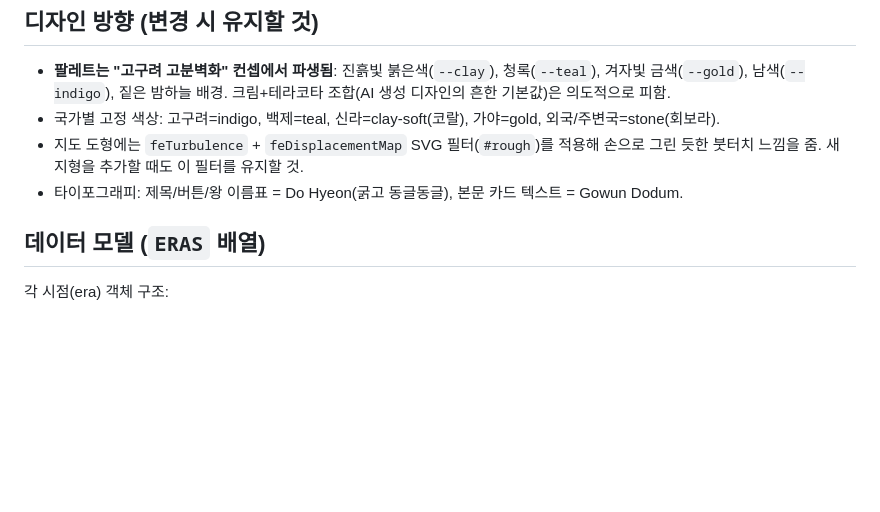
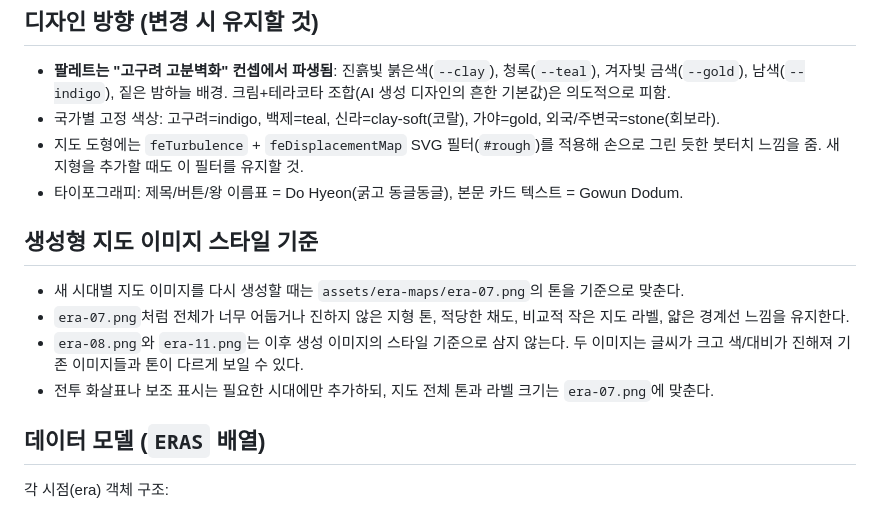
Before and after one commit to adreamer/samguk-yusa, a Markdown page: claude.md, the part around the change. Rendered like a GitHub page; blank space fills up the shorter version.

Commit message:
Document map generation style reference

```diff
--- a/claude.md
+++ b/claude.md
@@ -26,6 +26,13 @@
 - 국가별 고정 색상: 고구려=indigo, 백제=teal, 신라=clay-soft(코랄), 가야=gold, 외국/주변국=stone(회보라).
 - 지도 도형에는 `feTurbulence` + `feDisplacementMap` SVG 필터(`#rough`)를 적용해 손으로 그린 듯한 붓터치 느낌을 줌. 새 지형을 추가할 때도 이 필터를 유지할 것.
 - 타이포그래피: 제목/버튼/왕 이름표 = Do Hyeon(굵고 동글동글), 본문 카드 텍스트 = Gowun Dodum.
+
+## 생성형 지도 이미지 스타일 기준
+
+- 새 시대별 지도 이미지를 다시 생성할 때는 `assets/era-maps/era-07.png`의 톤을 기준으로 맞춘다.
+- `era-07.png`처럼 전체가 너무 어둡거나 진하지 않은 지형 톤, 적당한 채도, 비교적 작은 지도 라벨, 얇은 경계선 느낌을 유지한다.
+- `era-08.png`와 `era-11.png`는 이후 생성 이미지의 스타일 기준으로 삼지 않는다. 두 이미지는 글씨가 크고 색/대비가 진해져 기존 이미지들과 톤이 다르게 보일 수 있다.
+- 전투 화살표나 보조 표시는 필요한 시대에만 추가하되, 지도 전체 톤과 라벨 크기는 `era-07.png`에 맞춘다.
 
 ## 데이터 모델 (`ERAS` 배열)
 
```
